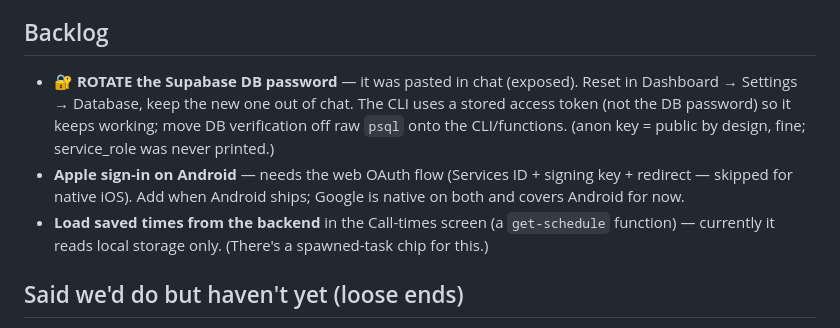
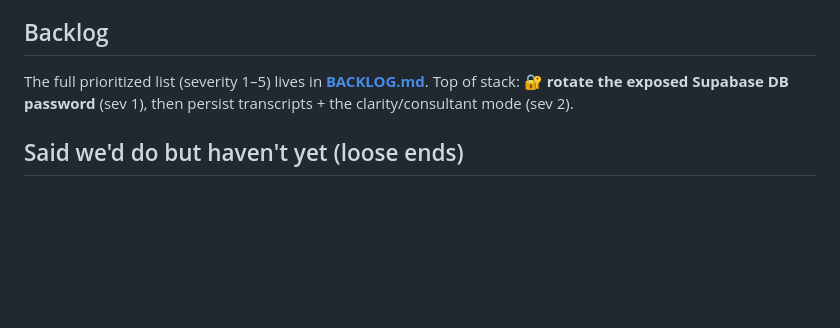
Before and after one commit to suyeon-cha/align, a Markdown page: docs/HANDOFF.md, the part around the change. Drawn GitHub-style; blank space fills up the shorter version.

```diff
--- a/docs/HANDOFF.md
+++ b/docs/HANDOFF.md
@@ -33,9 +33,9 @@ The call *connects* but it's still a generic assistant. **#2 makes it actually r
 - **iOS simulator does NOT work for calls** (see gotchas) — test on the physical device.
 
 ## Backlog
-- **🔐 ROTATE the Supabase DB password** — it was pasted in chat (exposed). Reset in Dashboard → Settings → Database, keep the new one out of chat. The CLI uses a stored access token (not the DB password) so it keeps working; move DB verification off raw `psql` onto the CLI/functions. (anon key = public by design, fine; service_role was never printed.)
-- **Apple sign-in on Android** — needs the web OAuth flow (Services ID + signing key + redirect — skipped for native iOS). Add when Android ships; Google is native on both and covers Android for now.
-- **Load saved times from the backend** in the Call-times screen (a `get-schedule` function) — currently it reads local storage only. (There's a spawned-task chip for this.)
+The full prioritized list (severity 1–5) lives in **[BACKLOG.md](./BACKLOG.md)**.
+Top of stack: 🔐 **rotate the exposed Supabase DB password** (sev 1), then persist
+transcripts + the clarity/consultant mode (sev 2).
 
 ## Said we'd do but haven't yet (loose ends)
 - **Finish Phase 5:** user-scope the **schedule save** (`call_schedules.user_id` is still null — schedules tie to the device, not yet the account); consider switching app reads/writes to direct supabase-js (RLS) and retiring redundant functions.
```
Also changed, not shown: docs/BACKLOG.md (added, +33 -0 lines), docs/README.md (+1 -0 lines).
